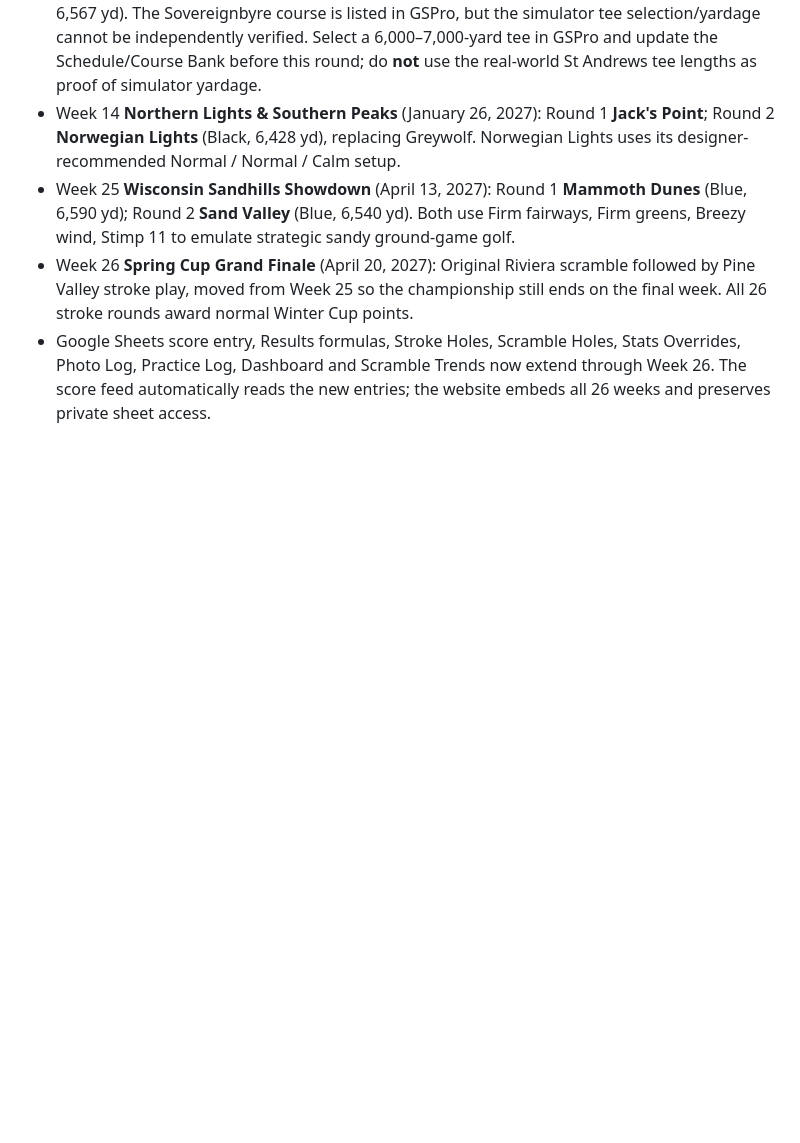
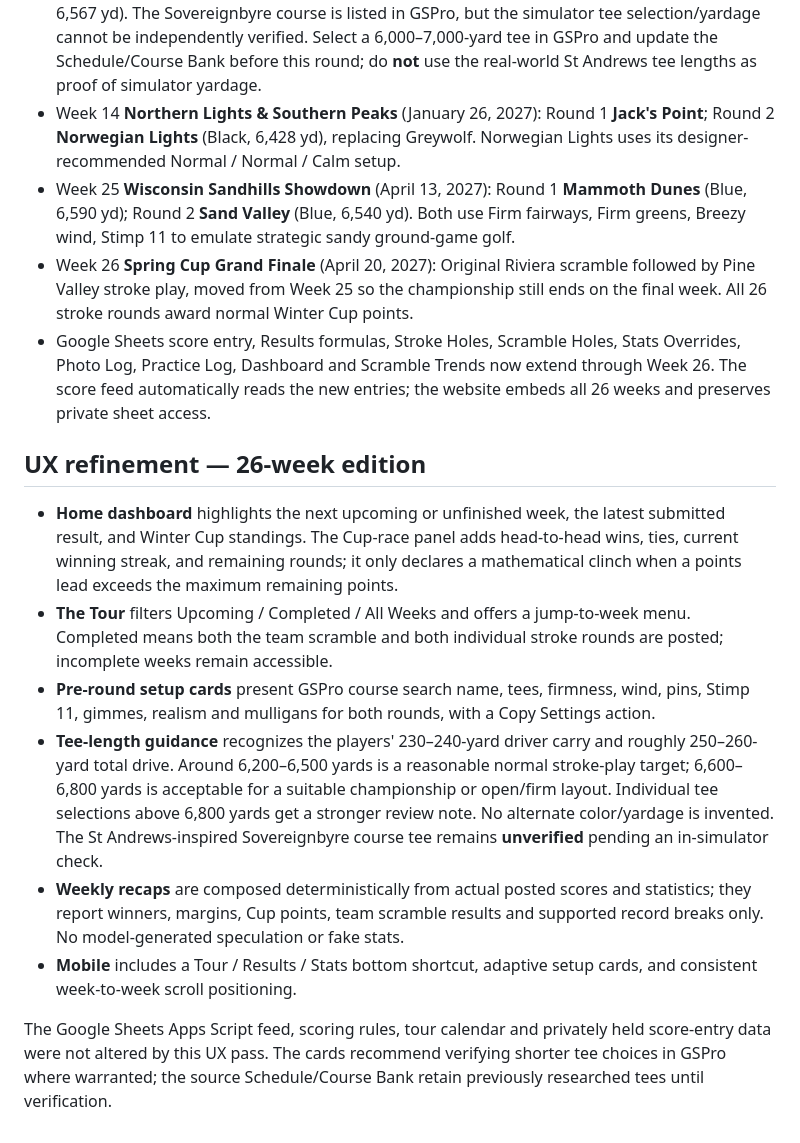
Before and after one commit to KyleHiscock/winter-grind-tour, a Markdown page: README.md, the part around the change. Rendered like a GitHub page; blank space fills up the shorter version.

Commit message:
Document smarter Winter Grind UX and flexible championship tee guidance

```diff
--- a/README.md
+++ b/README.md
@@ -91,3 +91,14 @@ All source links and course-specific firmness/wind settings are maintained in th
 - Week 25 **Wisconsin Sandhills Showdown** (April 13, 2027): Round 1 **Mammoth Dunes** (Blue, 6,590 yd); Round 2 **Sand Valley** (Blue, 6,540 yd). Both use Firm fairways, Firm greens, Breezy wind, Stimp 11 to emulate strategic sandy ground-game golf.
 - Week 26 **Spring Cup Grand Finale** (April 20, 2027): Original Riviera scramble followed by Pine Valley stroke play, moved from Week 25 so the championship still ends on the final week. All 26 stroke rounds award normal Winter Cup points.
 - Google Sheets score entry, Results formulas, Stroke Holes, Scramble Holes, Stats Overrides, Photo Log, Practice Log, Dashboard and Scramble Trends now extend through Week 26. The score feed automatically reads the new entries; the website embeds all 26 weeks and preserves private sheet access.
+
+## UX refinement — 26-week edition
+
+- **Home dashboard** highlights the next upcoming or unfinished week, the latest submitted result, and Winter Cup standings. The Cup-race panel adds head-to-head wins, ties, current winning streak, and remaining rounds; it only declares a mathematical clinch when a points lead exceeds the maximum remaining points.
+- **The Tour** filters Upcoming / Completed / All Weeks and offers a jump-to-week menu. Completed means both the team scramble and both individual stroke rounds are posted; incomplete weeks remain accessible.
+- **Pre-round setup cards** present GSPro course search name, tees, firmness, wind, pins, Stimp 11, gimmes, realism and mulligans for both rounds, with a Copy Settings action.
+- **Tee-length guidance** recognizes the players' 230–240-yard driver carry and roughly 250–260-yard total drive. Around 6,200–6,500 yards is a reasonable normal stroke-play target; 6,600–6,800 yards is acceptable for a suitable championship or open/firm layout. Individual tee selections above 6,800 yards get a stronger review note. No alternate color/yardage is invented. The St Andrews-inspired Sovereignbyre course tee remains **unverified** pending an in-simulator check.
+- **Weekly recaps** are composed deterministically from actual posted scores and statistics; they report winners, margins, Cup points, team scramble results and supported record breaks only. No model-generated speculation or fake stats.
+- **Mobile** includes a Tour / Results / Stats bottom shortcut, adaptive setup cards, and consistent week-to-week scroll positioning.
+
+The Google Sheets Apps Script feed, scoring rules, tour calendar and privately held score-entry data were not altered by this UX pass. The cards recommend verifying shorter tee choices in GSPro where warranted; the source Schedule/Course Bank retain previously researched tees until verification.
```
